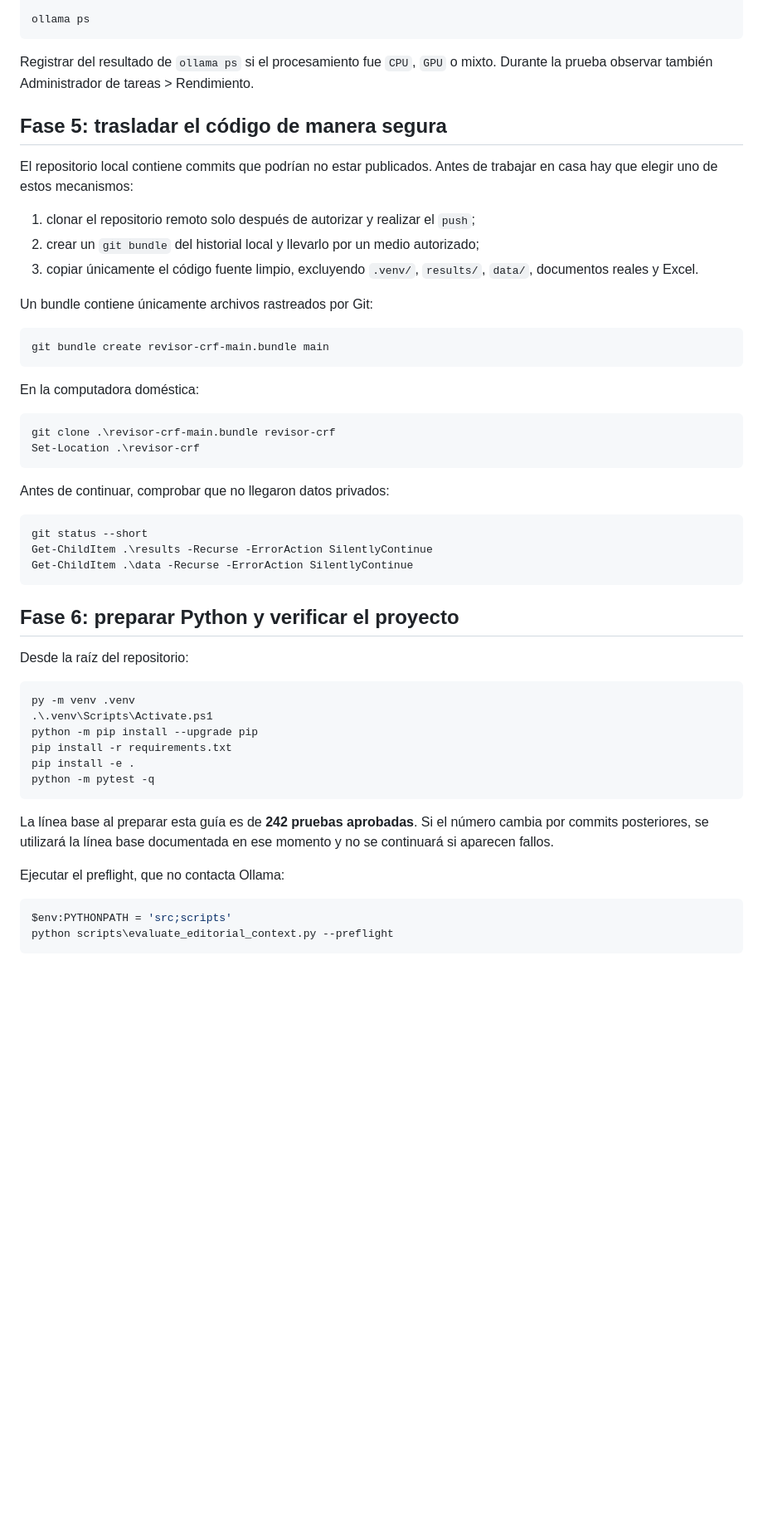
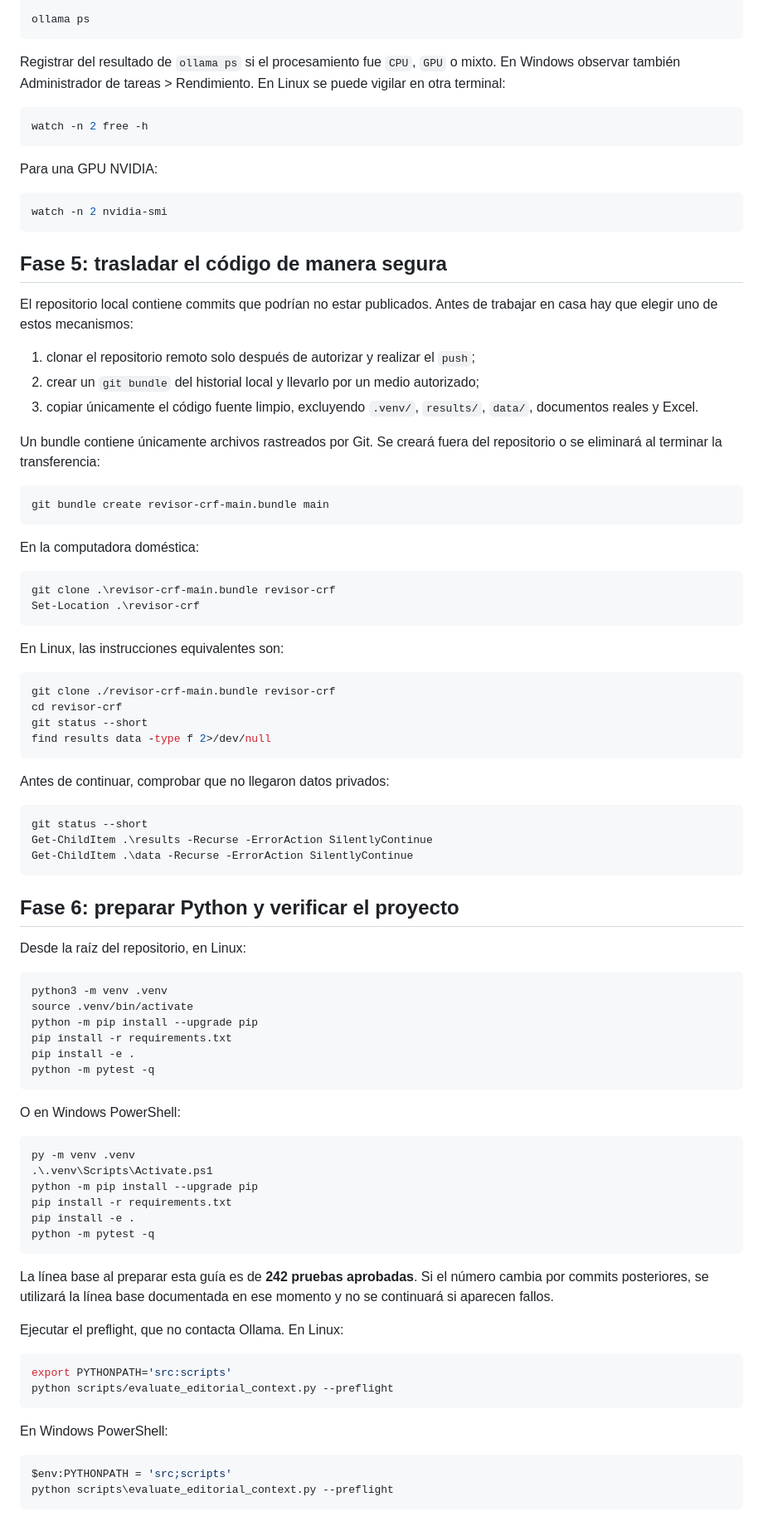
Before and after one commit to arodriguezg2106/PROYECTO-IA-ASF, a Markdown page: docs/laboratorio_ollama_equipo_casa.md, the part around one of its changes. Shown at 83% size. GitHub-like rendering; blank space fills up the shorter version.

````diff
--- a/docs/laboratorio_ollama_equipo_casa.md
+++ b/docs/laboratorio_ollama_equipo_casa.md
@@ -167,7 +293,18 @@ ollama ps
 ```
 
 Registrar del resultado de `ollama ps` si el procesamiento fue `CPU`, `GPU` o
-mixto. Durante la prueba observar también Administrador de tareas > Rendimiento.
+mixto. En Windows observar también Administrador de tareas > Rendimiento. En
+Linux se puede vigilar en otra terminal:
+
+```bash
+watch -n 2 free -h
+```
+
+Para una GPU NVIDIA:
+
+```bash
+watch -n 2 nvidia-smi
+```
 
 ## Fase 5: trasladar el código de manera segura
 
@@ -179,7 +316,8 @@ trabajar en casa hay que elegir uno de estos mecanismos:
 3. copiar únicamente el código fuente limpio, excluyendo `.venv/`, `results/`,
    `data/`, documentos reales y Excel.
 
-Un bundle contiene únicamente archivos rastreados por Git:
+Un bundle contiene únicamente archivos rastreados por Git. Se creará fuera del
+repositorio o se eliminará al terminar la transferencia:
 
 ```powershell
 git bundle create revisor-crf-main.bundle main
@@ -192,6 +330,15 @@ git clone .\revisor-crf-main.bundle revisor-crf
 Set-Location .\revisor-crf
 ```
 
+En Linux, las instrucciones equivalentes son:
+
+```bash
+git clone ./revisor-crf-main.bundle revisor-crf
+cd revisor-crf
+git status --short
+find results data -type f 2>/dev/null
+```
+
 Antes de continuar, comprobar que no llegaron datos privados:
 
 ```powershell
@@ -202,7 +349,18 @@ Get-ChildItem .\data -Recurse -ErrorAction SilentlyContinue
 
 ## Fase 6: preparar Python y verificar el proyecto
 
-Desde la raíz del repositorio:
+Desde la raíz del repositorio, en Linux:
+
+```bash
+python3 -m venv .venv
+source .venv/bin/activate
+python -m pip install --upgrade pip
+pip install -r requirements.txt
+pip install -e .
+python -m pytest -q
+```
+
+O en Windows PowerShell:
 
 ```powershell
 py -m venv .venv
@@ -217,7 +375,14 @@ La línea base al preparar esta guía es de **242 pruebas aprobadas**. Si el
 número cambia por commits posteriores, se utilizará la línea base documentada
 en ese momento y no se continuará si aparecen fallos.
 
-Ejecutar el preflight, que no contacta Ollama:
+Ejecutar el preflight, que no contacta Ollama. En Linux:
+
+```bash
+export PYTHONPATH='src:scripts'
+python scripts/evaluate_editorial_context.py --preflight
+```
+
+En Windows PowerShell:
 
 ```powershell
 $env:PYTHONPATH = 'src;scripts'
````
Also changed, not shown: other parts of docs/laboratorio_ollama_equipo_casa.md (+164 -9 lines).
